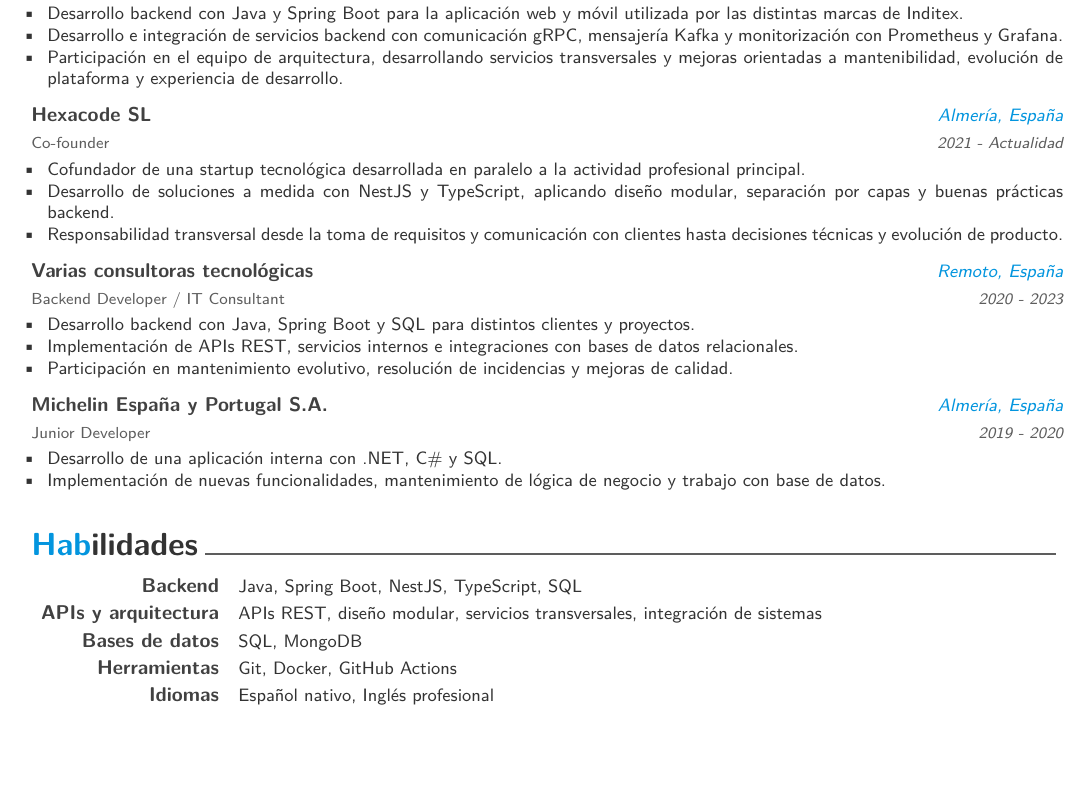
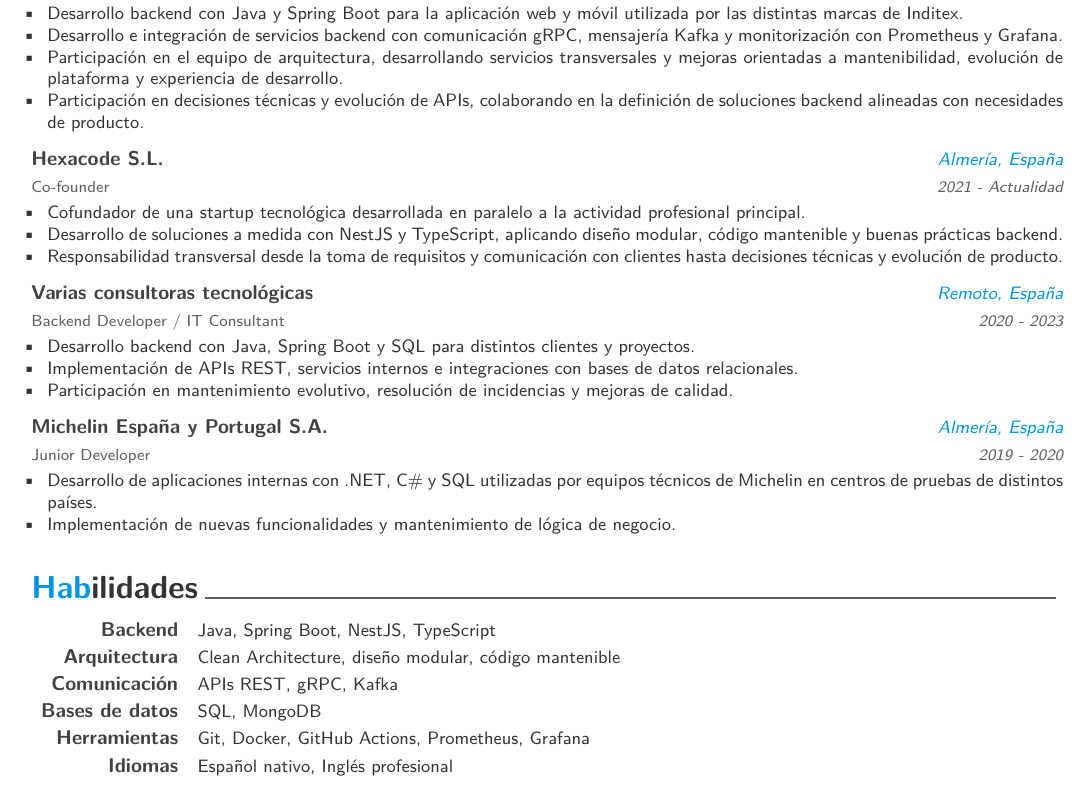
Before and after one commit to jfrz38/cv, a LaTeX CV (cv.tex, which reads cv/experience/hexacode.tex, cv/experience/inditex.tex, cv/experience/michelin.tex): part of the page, cut so that both start at the same text, the shorter picture padded with empty space. Compiled offline with XeLaTeX; a LaTeX package or settings file that is missing is left out.

Commit message:
update cv

```diff
--- a/cv/experience/hexacode.tex
+++ b/cv/experience/hexacode.tex
@@ -1,13 +1,13 @@
 %---------------------------------------------------------
   \cventry
     {Co-founder}
-    {Hexacode SL}
+    {Hexacode S.L.}
   {Almería, España}
   {2021 - Actualidad}
   {
     \begin{cvitems}
       \item {Cofundador de una startup tecnológica desarrollada en paralelo a la actividad profesional principal.}
-      \item {Desarrollo de soluciones a medida con NestJS y TypeScript, aplicando diseño modular, separación por capas y buenas prácticas backend.}
+      \item {Desarrollo de soluciones a medida con NestJS y TypeScript, aplicando diseño modular, código mantenible y buenas prácticas backend.}
       \item {Responsabilidad transversal desde la toma de requisitos y comunicación con clientes hasta decisiones técnicas y evolución de producto.}
     \end{cvitems}
   }
--- a/cv/experience/inditex.tex
+++ b/cv/experience/inditex.tex
@@ -9,5 +9,6 @@
       \item {Desarrollo backend con Java y Spring Boot para la aplicación web y móvil utilizada por las distintas marcas de Inditex.}
       \item {Desarrollo e integración de servicios backend con comunicación gRPC, mensajería Kafka y monitorización con Prometheus y Grafana.}
       \item {Participación en el equipo de arquitectura, desarrollando servicios transversales y mejoras orientadas a mantenibilidad, evolución de plataforma y experiencia de desarrollo.}
+      \item {Participación en decisiones técnicas y evolución de APIs, colaborando en la definición de soluciones backend alineadas con necesidades de producto.}
     \end{cvitems}
   }
--- a/cv/experience/michelin.tex
+++ b/cv/experience/michelin.tex
@@ -6,7 +6,7 @@
   {2019 - 2020}
   {
     \begin{cvitems}
-      \item {Desarrollo de una aplicación interna con .NET, C\# y SQL.}
-      \item {Implementación de nuevas funcionalidades, mantenimiento de lógica de negocio y trabajo con base de datos.}
+      \item {Desarrollo de aplicaciones internas con .NET, C\# y SQL utilizadas por equipos técnicos de Michelin en centros de pruebas de distintos países.}
+      \item {Implementación de nuevas funcionalidades y mantenimiento de lógica de negocio.}
     \end{cvitems}
   }
--- a/cv/skills.tex
+++ b/cv/skills.tex
@@ -12,12 +12,17 @@
 %---------------------------------------------------------
   \cvskill
     {Backend}
-    {Java, Spring Boot, NestJS, TypeScript, SQL}
+    {Java, Spring Boot, NestJS, TypeScript}
 
 %---------------------------------------------------------
   \cvskill
-    {APIs y arquitectura}
-    {APIs REST, diseño modular, servicios transversales, integración de sistemas}
+    {Arquitectura}
+    {Clean Architecture, diseño modular, código mantenible}
+
+%---------------------------------------------------------
+  \cvskill
+    {Comunicación}
+    {APIs REST, gRPC, Kafka}
 
 %---------------------------------------------------------
   \cvskill
@@ -27,7 +32,7 @@
 %---------------------------------------------------------
   \cvskill
     {Herramientas}
-    {Git, Docker, GitHub Actions}
+    {Git, Docker, GitHub Actions, Prometheus, Grafana}
 
 %---------------------------------------------------------
   \cvskill
```
